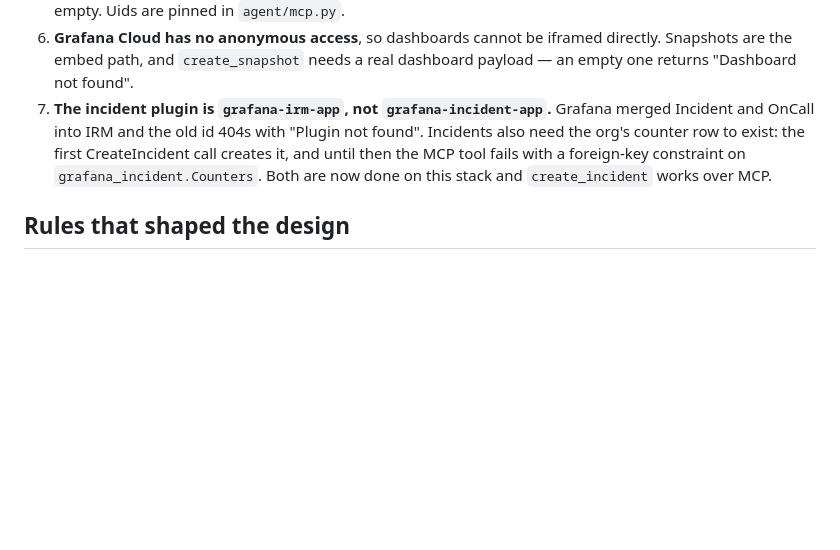
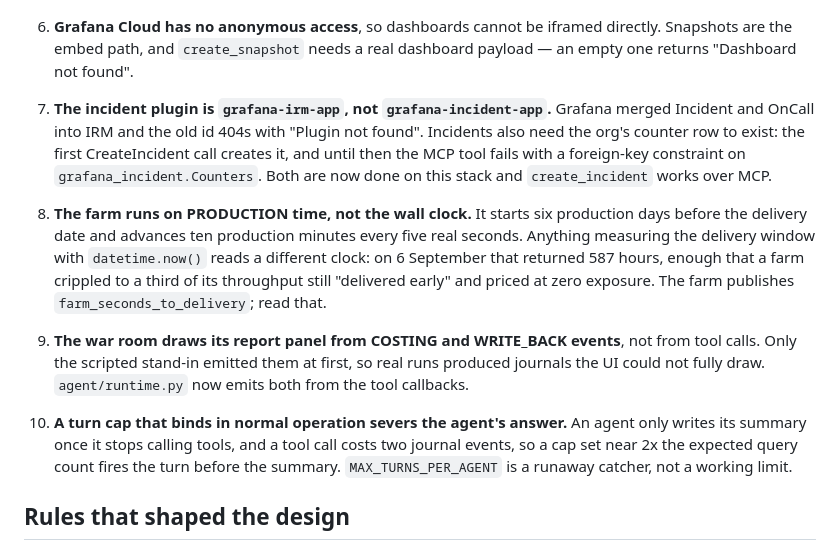
Before and after one commit to biyonjose10/shot-clock, a Markdown page: CLAUDE.md, the part around the change. Rendered like a GitHub page; blank space fills up the shorter version.

Commit message:
docs: three more traps paid for today

```diff
--- a/CLAUDE.md
+++ b/CLAUDE.md
@@ -56,6 +56,25 @@ scripts/list_mcp_tools.py    enumerate MCP tools from the running binary
    with a foreign-key constraint on `grafana_incident.Counters`. Both are now
    done on this stack and `create_incident` works over MCP.
 
+8. **The farm runs on PRODUCTION time, not the wall clock.** It starts six
+   production days before the delivery date and advances ten production
+   minutes every five real seconds. Anything measuring the delivery window
+   with `datetime.now()` reads a different clock: on 6 September that returned
+   587 hours, enough that a farm crippled to a third of its throughput still
+   "delivered early" and priced at zero exposure. The farm publishes
+   `farm_seconds_to_delivery`; read that.
+
+9. **The war room draws its report panel from COSTING and WRITE_BACK events**,
+   not from tool calls. Only the scripted stand-in emitted them at first, so
+   real runs produced journals the UI could not fully draw. `agent/runtime.py`
+   now emits both from the tool callbacks.
+
+10. **A turn cap that binds in normal operation severs the agent's answer.** An
+    agent only writes its summary once it stops calling tools, and a tool call
+    costs two journal events, so a cap set near 2x the expected query count
+    fires the turn before the summary. `MAX_TURNS_PER_AGENT` is a runaway
+    catcher, not a working limit.
+
 ## Rules that shaped the design
 
 - **No model computes a number.** `agent/economics.py` does the maths and
```
